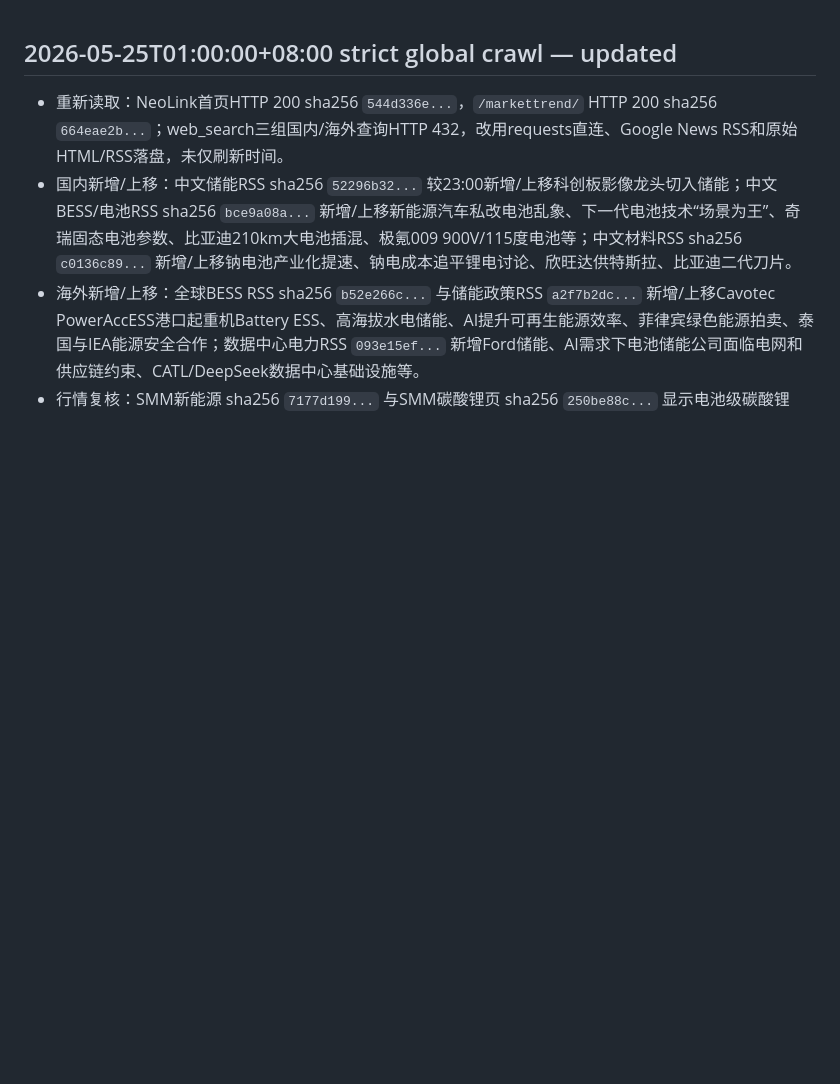
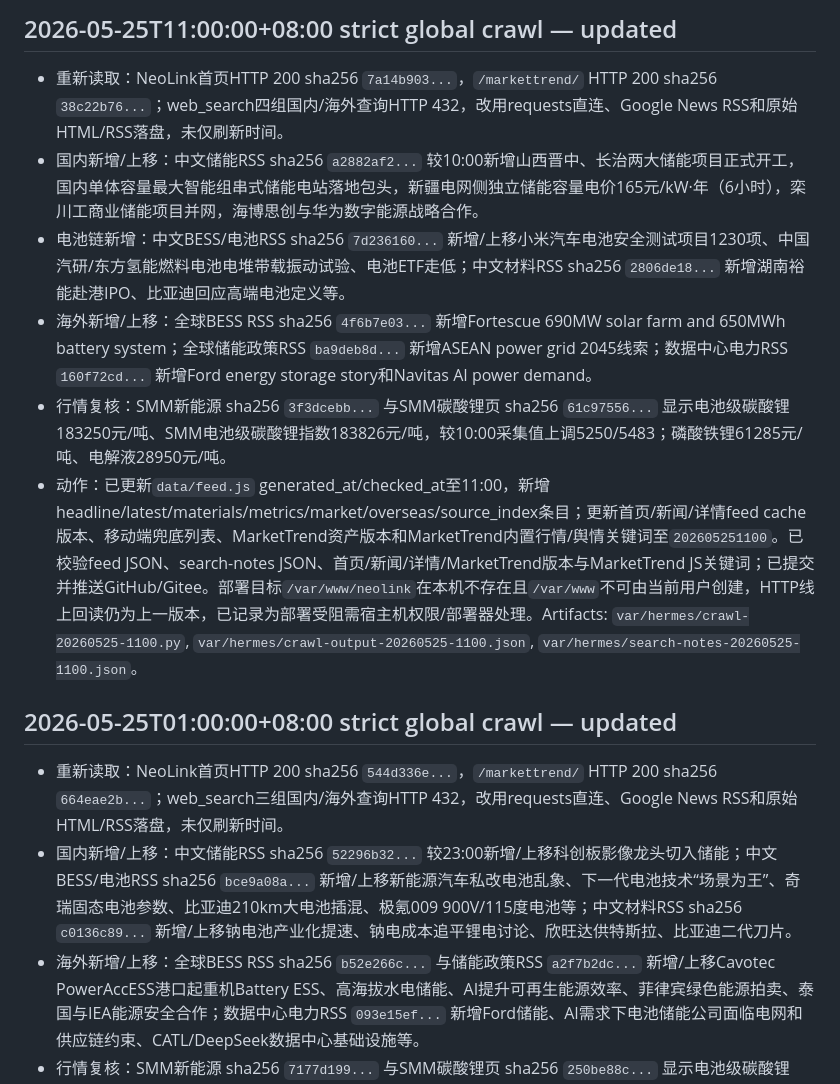
Before and after one commit to JulyanXu/NeoLink, a Markdown page: docs/maintenance-log.md, the part around the change. Drawn GitHub-style; blank space fills up the shorter version.

Commit message:
Log 11:00 NeoLink refresh

```diff
--- a/docs/maintenance-log.md
+++ b/docs/maintenance-log.md
@@ -1,3 +1,11 @@
+## 2026-05-25T11:00:00+08:00 strict global crawl — updated
+- 重新读取：NeoLink首页HTTP 200 sha256 `7a14b903...`，`/markettrend/` HTTP 200 sha256 `38c22b76...`；web_search四组国内/海外查询HTTP 432，改用requests直连、Google News RSS和原始HTML/RSS落盘，未仅刷新时间。
+- 国内新增/上移：中文储能RSS sha256 `a2882af2...` 较10:00新增山西晋中、长治两大储能项目正式开工，国内单体容量最大智能组串式储能电站落地包头，新疆电网侧独立储能容量电价165元/kW·年（6小时），栾川工商业储能项目并网，海博思创与华为数字能源战略合作。
+- 电池链新增：中文BESS/电池RSS sha256 `7d236160...` 新增/上移小米汽车电池安全测试项目1230项、中国汽研/东方氢能燃料电池电堆带载振动试验、电池ETF走低；中文材料RSS sha256 `2806de18...` 新增湖南裕能赴港IPO、比亚迪回应高端电池定义等。
+- 海外新增/上移：全球BESS RSS sha256 `4f6b7e03...` 新增Fortescue 690MW solar farm and 650MWh battery system；全球储能政策RSS `ba9deb8d...` 新增ASEAN power grid 2045线索；数据中心电力RSS `160f72cd...` 新增Ford energy storage story和Navitas AI power demand。
+- 行情复核：SMM新能源 sha256 `3f3dcebb...` 与SMM碳酸锂页 sha256 `61c97556...` 显示电池级碳酸锂183250元/吨、SMM电池级碳酸锂指数183826元/吨，较10:00采集值上调5250/5483；磷酸铁锂61285元/吨、电解液28950元/吨。
+- 动作：已更新`data/feed.js` generated_at/checked_at至11:00，新增headline/latest/materials/metrics/market/overseas/source_index条目；更新首页/新闻/详情feed cache版本、移动端兜底列表、MarketTrend资产版本和MarketTrend内置行情/舆情关键词至`202605251100`。已校验feed JSON、search-notes JSON、首页/新闻/详情/MarketTrend版本与MarketTrend JS关键词；已提交并推送GitHub/Gitee。部署目标`/var/www/neolink`在本机不存在且`/var/www`不可由当前用户创建，HTTP线上回读仍为上一版本，已记录为部署受阻需宿主机权限/部署器处理。Artifacts: `var/hermes/crawl-20260525-1100.py`, `var/hermes/crawl-output-20260525-1100.json`, `var/hermes/search-notes-20260525-1100.json`。
+
 ## 2026-05-25T01:00:00+08:00 strict global crawl — updated
 - 重新读取：NeoLink首页HTTP 200 sha256 `544d336e...`，`/markettrend/` HTTP 200 sha256 `664eae2b...`；web_search三组国内/海外查询HTTP 432，改用requests直连、Google News RSS和原始HTML/RSS落盘，未仅刷新时间。
 - 国内新增/上移：中文储能RSS sha256 `52296b32...` 较23:00新增/上移科创板影像龙头切入储能；中文BESS/电池RSS sha256 `bce9a08a...` 新增/上移新能源汽车私改电池乱象、下一代电池技术“场景为王”、奇瑞固态电池参数、比亚迪210km大电池插混、极氪009 900V/115度电池等；中文材料RSS sha256 `c0136c89...` 新增/上移钠电池产业化提速、钠电成本追平锂电讨论、欣旺达供特斯拉、比亚迪二代刀片。
```
